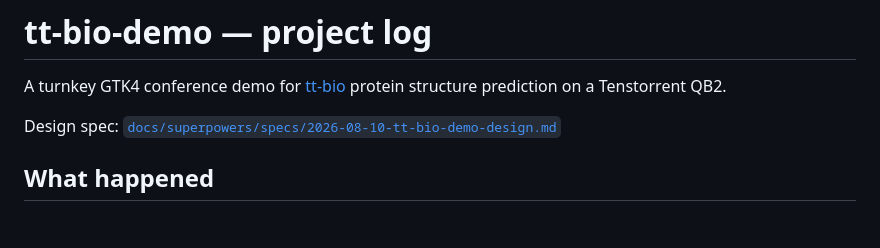
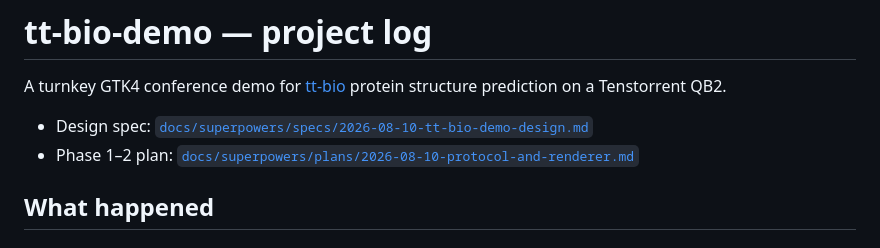
Before and after one commit to tsingletaryTT/tt-bio-demo, a Markdown page: CLAUDE.md, the part around the change. GitHub-like rendering.

Commit message:
Add phase 1-2 implementation plan: protocol and renderer
Ten TDD tasks covering the event protocol, the mock runner, and the GTK4
OpenGL renderer — a complete deliverable with no hardware dependency.

Self-review caught a real defect: clear_structure reset the blend value but
not the blend target, so the second fold of a session would have faded toward
a discarded ribbon and blanked the point cloud. Also added the pytest.ini
without which every task fails at import, and dropped an unused rotation_x.

```diff
--- a/CLAUDE.md
+++ b/CLAUDE.md
@@ -3,7 +3,8 @@
 A turnkey GTK4 conference demo for [tt-bio](https://github.com/moritztng/tt-bio) protein
 structure prediction on a Tenstorrent QB2.
 
-Design spec: [`docs/superpowers/specs/2026-08-10-tt-bio-demo-design.md`](docs/superpowers/specs/2026-08-10-tt-bio-demo-design.md)
+- Design spec: [`docs/superpowers/specs/2026-08-10-tt-bio-demo-design.md`](docs/superpowers/specs/2026-08-10-tt-bio-demo-design.md)
+- Phase 1–2 plan: [`docs/superpowers/plans/2026-08-10-protocol-and-renderer.md`](docs/superpowers/plans/2026-08-10-protocol-and-renderer.md)
 
 ## What happened
 
```
Also changed, not shown: 1 other file.
